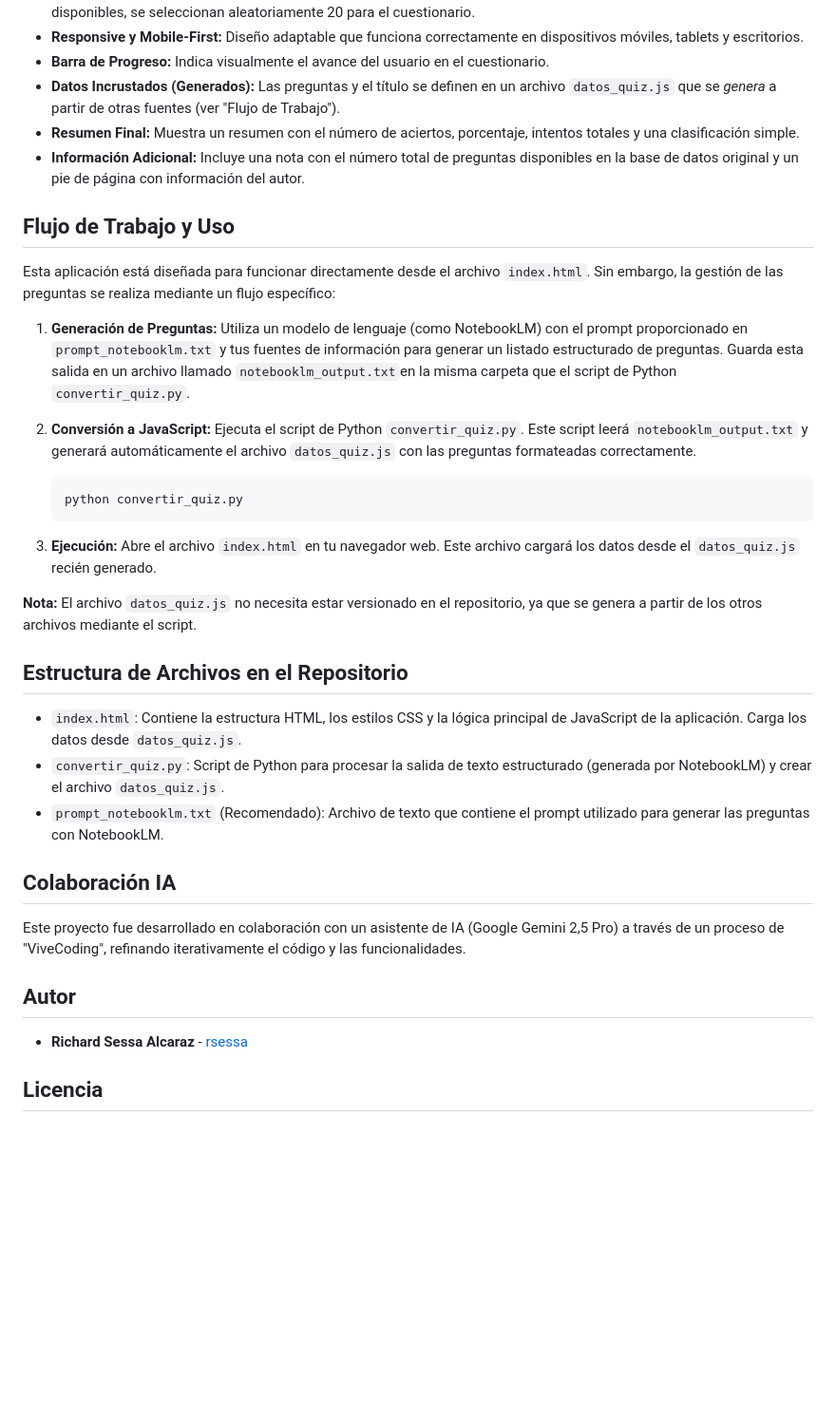
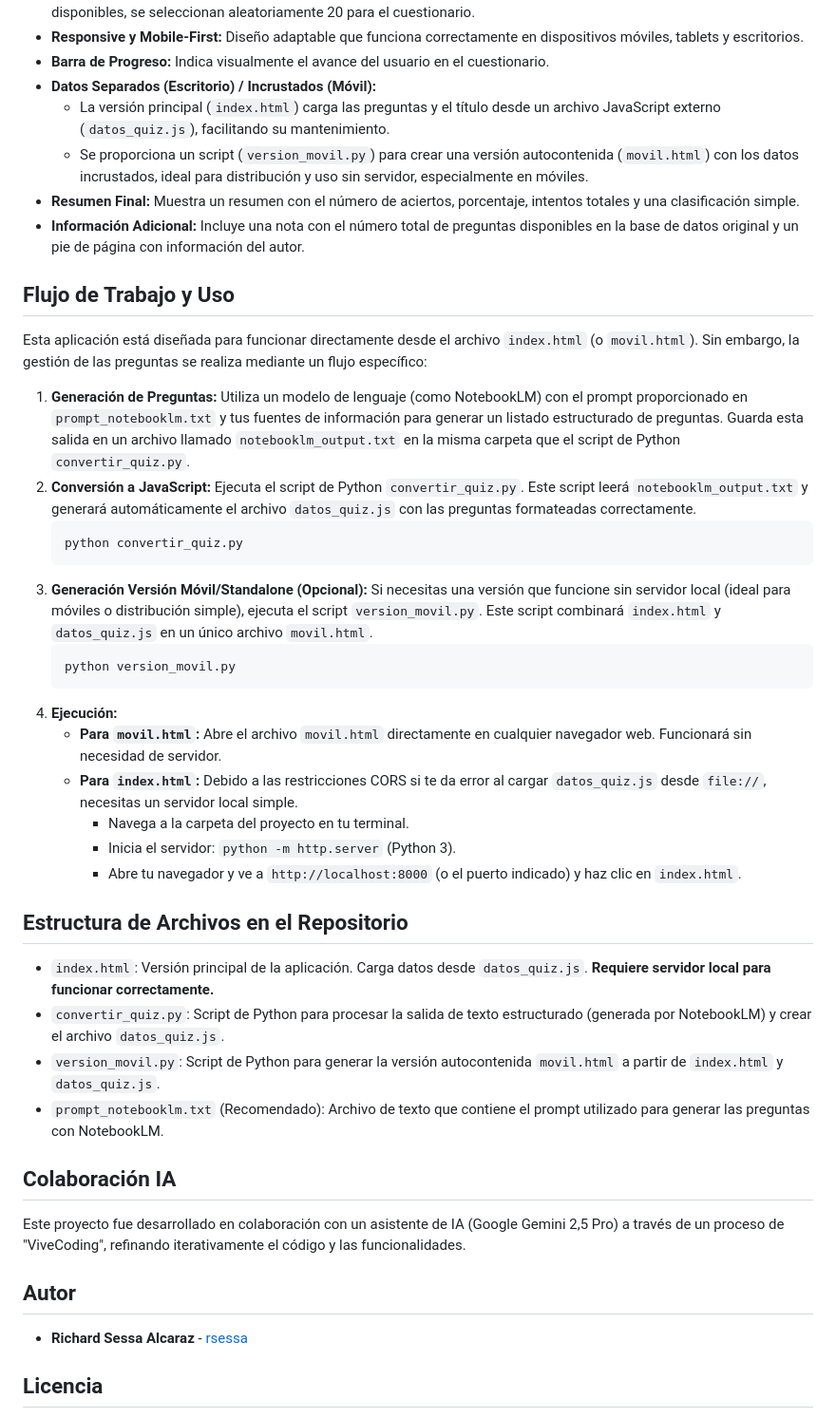
Before and after one commit to rsessa/quiz, a Markdown page: README.md, the part around the change. Shown: that part at 95% size. Rendered like a GitHub page; blank space fills up the shorter version.

Commit message:
Añadiendo info script movil

````diff
--- a/README.md
+++ b/README.md
@@ -18,8 +18,9 @@ Aplicación web para realizar un cuestionario interactivo sobre cualquier tema q
     Diseño adaptable que funciona correctamente en dispositivos móviles, tablets y escritorios.
 * **Barra de Progreso:**
     Indica visualmente el avance del usuario en el cuestionario.
-* **Datos Incrustados (Generados):**
-    Las preguntas y el título se definen en un archivo `datos_quiz.js` que se *genera* a partir de otras fuentes (ver "Flujo de Trabajo").
+* **Datos Separados (Escritorio) / Incrustados (Móvil):**
+    * La versión principal (`index.html`) carga las preguntas y el título desde un archivo JavaScript externo (`datos_quiz.js`), facilitando su mantenimiento.
+    * Se proporciona un script (`version_movil.py`) para crear una versión autocontenida (`movil.html`) con los datos incrustados, ideal para distribución y uso sin servidor, especialmente en móviles.
 * **Resumen Final:**
     Muestra un resumen con el número de aciertos, porcentaje, intentos totales y una clasificación simple.
 * **Información Adicional:**
@@ -27,26 +28,35 @@ Aplicación web para realizar un cuestionario interactivo sobre cualquier tema q
 
 ## Flujo de Trabajo y Uso
 
-Esta aplicación está diseñada para funcionar directamente desde el archivo `index.html`. Sin embargo, la gestión de las preguntas se realiza mediante un flujo específico:
+Esta aplicación está diseñada para funcionar directamente desde el archivo `index.html` (o `movil.html`). Sin embargo, la gestión de las preguntas se realiza mediante un flujo específico:
 
 1.  **Generación de Preguntas:**
-    Utiliza un modelo de lenguaje (como NotebookLM) con el prompt proporcionado en `prompt_notebooklm.txt` y tus fuentes de información para generar un listado estructurado de preguntas. Guarda esta salida en un archivo llamado `notebooklm_output.txt`en la misma carpeta que el script de Python `convertir_quiz.py`.
+    Utiliza un modelo de lenguaje (como NotebookLM) con el prompt proporcionado en `prompt_notebooklm.txt` y tus fuentes de información para generar un listado estructurado de preguntas. Guarda esta salida en un archivo llamado `notebooklm_output.txt` en la misma carpeta que el script de Python `convertir_quiz.py`.
 2.  **Conversión a JavaScript:**
     Ejecuta el script de Python `convertir_quiz.py`. Este script leerá `notebooklm_output.txt` y generará automáticamente el archivo `datos_quiz.js` con las preguntas formateadas correctamente.
-
     ```bash
     python convertir_quiz.py
     ```
-3.  **Ejecución:**
-    Abre el archivo `index.html` en tu navegador web. Este archivo cargará los datos desde el `datos_quiz.js` recién generado.
+3.  **Generación Versión Móvil/Standalone (Opcional):**
+    Si necesitas una versión que funcione sin servidor local (ideal para móviles o distribución simple), ejecuta el script `version_movil.py`. Este script combinará `index.html` y `datos_quiz.js` en un único archivo `movil.html`.
+    ```bash
+    python version_movil.py
+    ```
+4.  **Ejecución:**
+    * **Para `movil.html`:** Abre el archivo `movil.html` directamente en cualquier navegador web. Funcionará sin necesidad de servidor.
+    * **Para `index.html`:** Debido a las restricciones CORS si te da error al cargar `datos_quiz.js` desde `file://`, necesitas un servidor local simple.
+        * Navega a la carpeta del proyecto en tu terminal.
+        * Inicia el servidor: `python -m http.server` (Python 3).
+        * Abre tu navegador y ve a `http://localhost:8000` (o el puerto indicado) y haz clic en `index.html`.
 
-**Nota:** El archivo `datos_quiz.js` no necesita estar versionado en el repositorio, ya que se genera a partir de los otros archivos mediante el script.
 
 ## Estructura de Archivos en el Repositorio
 
-* `index.html`: Contiene la estructura HTML, los estilos CSS y la lógica principal de JavaScript de la aplicación. Carga los datos desde `datos_quiz.js`.
+* `index.html`: Versión principal de la aplicación. Carga datos desde `datos_quiz.js`. **Requiere servidor local para funcionar correctamente.**
 * `convertir_quiz.py`: Script de Python para procesar la salida de texto estructurado (generada por NotebookLM) y crear el archivo `datos_quiz.js`.
+* `version_movil.py`: Script de Python para generar la versión autocontenida `movil.html` a partir de `index.html` y `datos_quiz.js`.
 * `prompt_notebooklm.txt` (Recomendado): Archivo de texto que contiene el prompt utilizado para generar las preguntas con NotebookLM.
+
 
 ## Colaboración IA
 
@@ -56,7 +66,6 @@ Este proyecto fue desarrollado en colaboración con un asistente de IA (Google G
 
 * **Richard Sessa Alcaraz** - [rsessa](https://github.com/rsessa)
 
-
 ## Licencia
 
 Este proyecto se distribuye bajo una licencia Copyleft 🄯 2024. Eres libre de usar, modificar y distribuir el código, siempre y cuando mantengas esta libertad para otros y reconozcas la autoría original.
````
